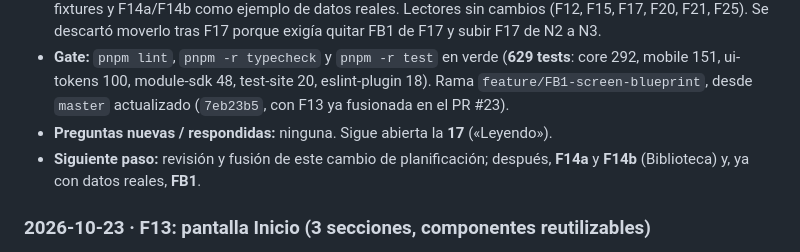
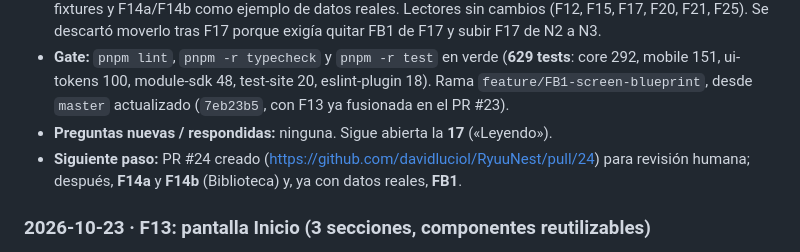
Before and after one commit to davidluciol/RyuuNest, a Markdown page: MEMORY.md, the part around the change. Rendered like a GitHub page.

Commit message:
docs(FB1): anotar el PR creado

```diff
--- a/MEMORY.md
+++ b/MEMORY.md
@@ -129,7 +129,7 @@ Las decisiones de arquitectura D-1 a D-13 están en `SPEC.md` §5.4. Las de proc
 - **Decisiones:** **P-67** — FB1 documenta el patrón cuando ya hay datos reales; F13 queda como ejemplo de fixtures y F14a/F14b como ejemplo de datos reales. Lectores sin cambios (F12, F15, F17, F20, F21, F25). Se descartó moverlo tras F17 porque exigía quitar FB1 de F17 y subir F17 de N2 a N3.
 - **Gate:** `pnpm lint`, `pnpm -r typecheck` y `pnpm -r test` en verde (**629 tests**: core 292, mobile 151, ui-tokens 100, module-sdk 48, test-site 20, eslint-plugin 18). Rama `feature/FB1-screen-blueprint`, desde `master` actualizado (`7eb23b5`, con F13 ya fusionada en el PR #23).
 - **Preguntas nuevas / respondidas:** ninguna. Sigue abierta la **17** («Leyendo»).
-- **Siguiente paso:** revisión y fusión de este cambio de planificación; después, **F14a** y **F14b** (Biblioteca) y, ya con datos reales, **FB1**.
+- **Siguiente paso:** PR #24 creado (https://github.com/davidluciol/RyuuNest/pull/24) para revisión humana; después, **F14a** y **F14b** (Biblioteca) y, ya con datos reales, **FB1**.
 
 ### 2026-10-23 · F13: pantalla Inicio (3 secciones, componentes reutilizables)
 
```
